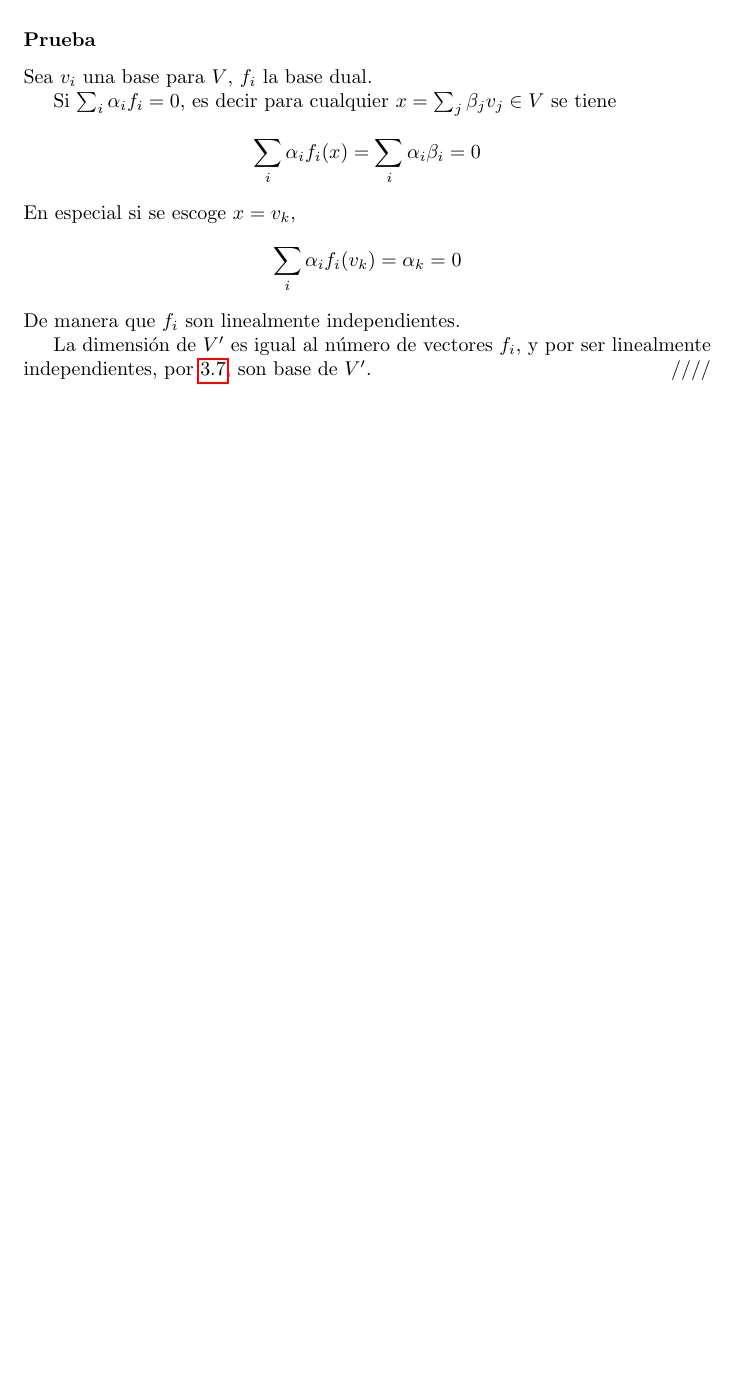
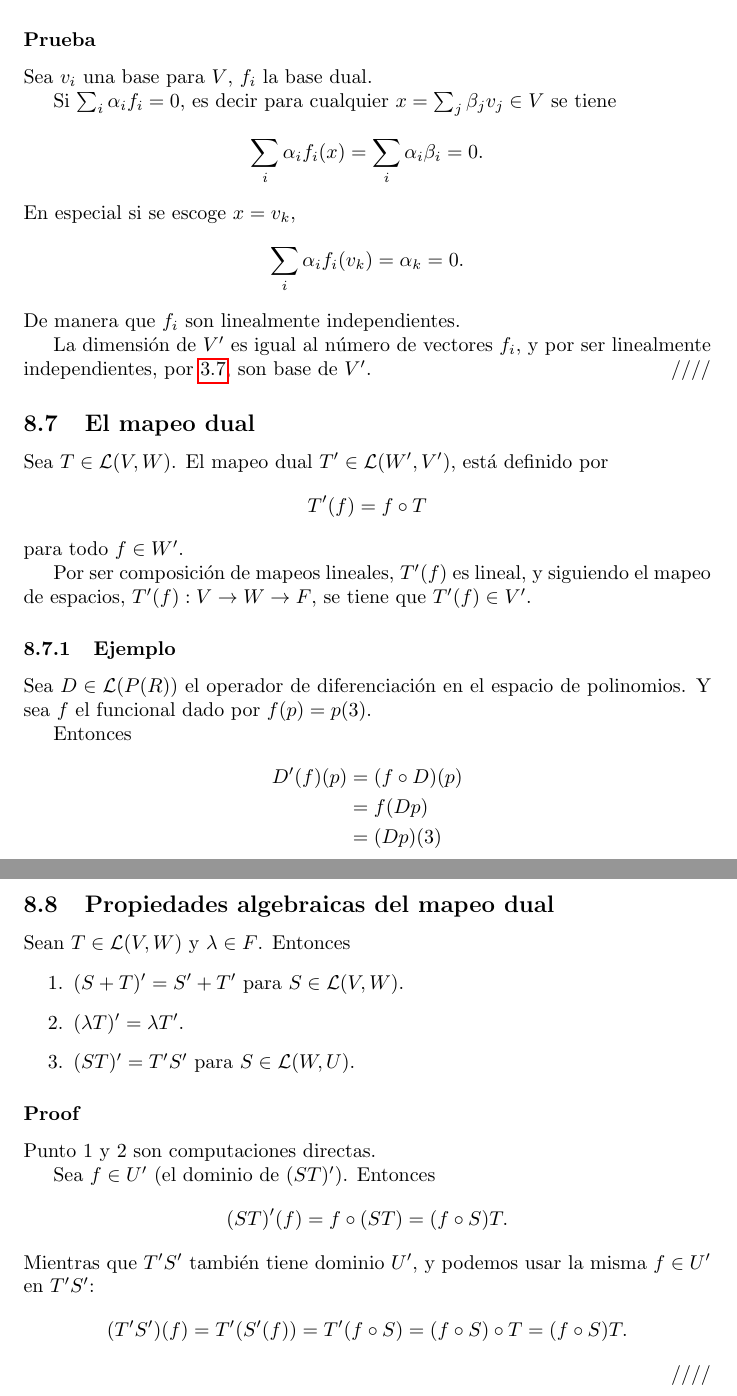
Before and after one commit to rain-king/notas_algebra_lineal, a LaTeX document (algebra_lineal_notas.tex): part of page 29 of 30 before the commit and two parts of pages 29 and 30 of 31 after it, the two joined at a grey line, cut so that both start at the same text, the shorter picture padded with empty space. Compiled offline with pdfLaTeX.

Commit message:
mapeo dual y correción de puntuación en ecuaciones

```diff
--- a/algebra_lineal_notas.tex
+++ b/algebra_lineal_notas.tex
@@ -1135,13 +1135,51 @@ Sea $v_i$ una base para $V$, $f_i$ la base dual.
 
 Si $\sum_i\alpha_i f_i = 0$, es decir para cualquier
 $x=\sum_j\beta_j v_j\in V$ se tiene
-$$\sum_i\alpha_i f_i(x) = \sum_i\alpha_i \beta_i = 0$$
+$$\sum_i\alpha_i f_i(x) = \sum_i\alpha_i \beta_i = 0.$$
 En especial si se escoge $x=v_k$,
-$$\sum_i\alpha_i f_i(v_k) = \alpha_k = 0$$
+$$\sum_i\alpha_i f_i(v_k) = \alpha_k = 0.$$
 De manera que $f_i$ son linealmente independientes.
 
 La dimensión de $V'$ es igual al número de vectores $f_i$, y por
 ser linealmente independientes, por \ref{bases}, son base de $V'$.
+\hfill ////
+
+\subsection{El mapeo dual}
+Sea $T\in\mathcal{L}(V,W)$. El mapeo dual $T'\in\mathcal{L}(W',V')$,
+está definido por
+$$T'(f) = f\circ T$$
+para todo $f\in W'$.
+
+Por ser composición de mapeos lineales, $T'(f)$ es lineal,
+y siguiendo el mapeo de espacios,
+$T'(f):V\rightarrow W\rightarrow F$, se tiene que $T'(f)\in V'$.
+
+\subsubsection{Ejemplo}
+Sea $D\in\mathcal{L}(P(R))$ el operador de diferenciación
+en el espacio de polinomios. Y sea $f$ el funcional dado por
+$f(p) = p(3)$.
+
+Entonces \begin{align*}
+    D'(f)(p)&=(f\circ D)(p) \\
+    &= f(Dp)\\
+    &= (Dp)(3)
+\end{align*}
+
+\subsection{Propiedades algebraicas del mapeo dual}
+Sean $T\in\mathcal{L}(V,W)$ y $\lambda\in F$. Entonces
+\begin{enumerate}
+    \item $(S+T)' = S' + T'$ para $S\in\mathcal{L}(V,W)$.
+    \item $(\lambda T)' = \lambda T'$.
+    \item $(ST)'=T'S'$ para $S\in\mathcal{L}(W,U)$.
+\end{enumerate}
+\subsubsection*{Proof}
+Punto 1 y 2 son computaciones directas.
+
+Sea $f\in U'$ (el dominio de $(ST)'$). Entonces
+$$(ST)'(f) = f\circ (ST) = (f\circ S)T.$$
+Mientras que $T'S'$ también tiene dominio $U'$, y podemos usar la
+misma $f\in U'$ en $T'S'$:
+$$(T'S')(f)=T'(S'(f))=T'(f\circ S)=(f\circ S)\circ T= (f\circ S)T.$$
 \hfill ////
 
 \newpage
```
Also changed, not shown: algebra_lineal_notas.pdf, algebra_lineal_notas.tex (56 more changed lines).
